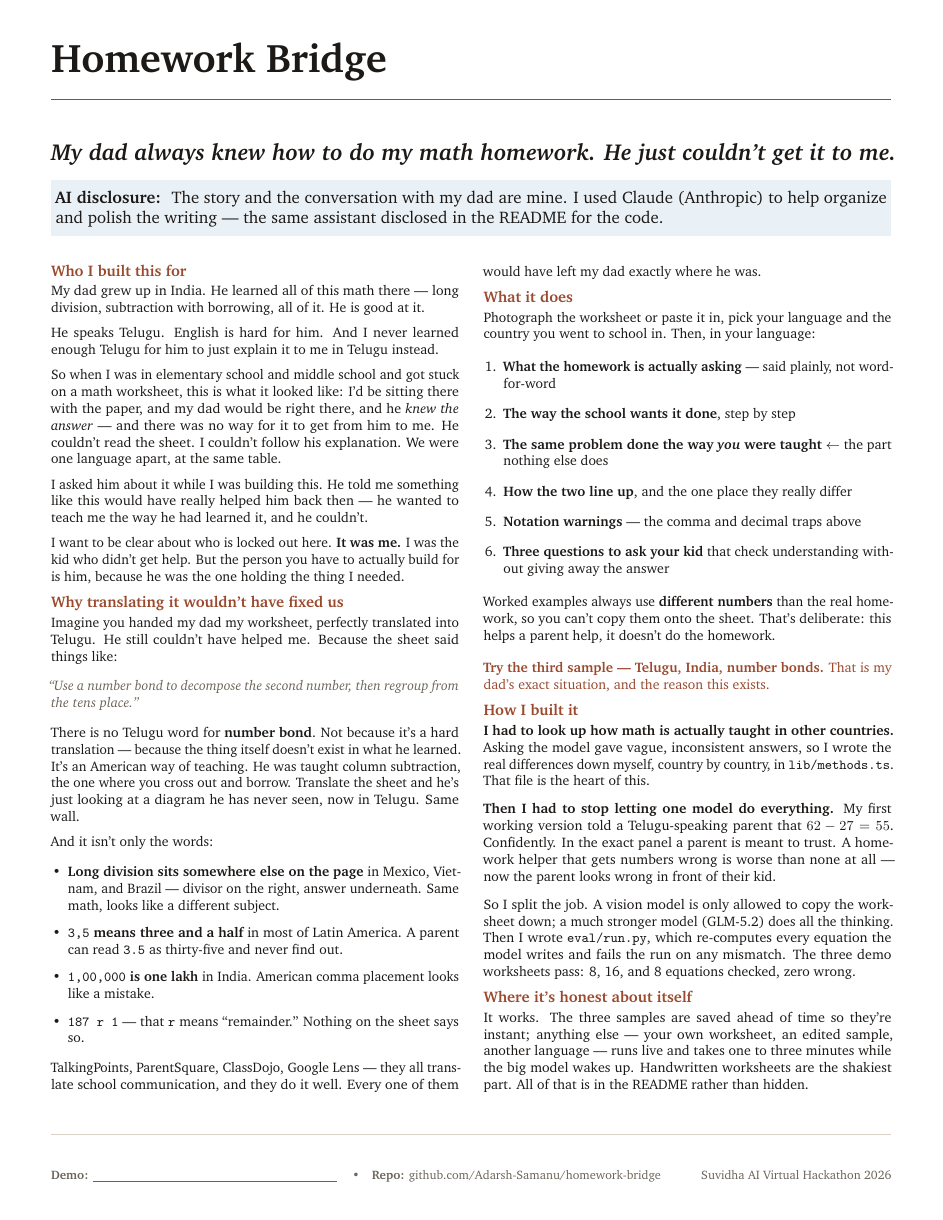
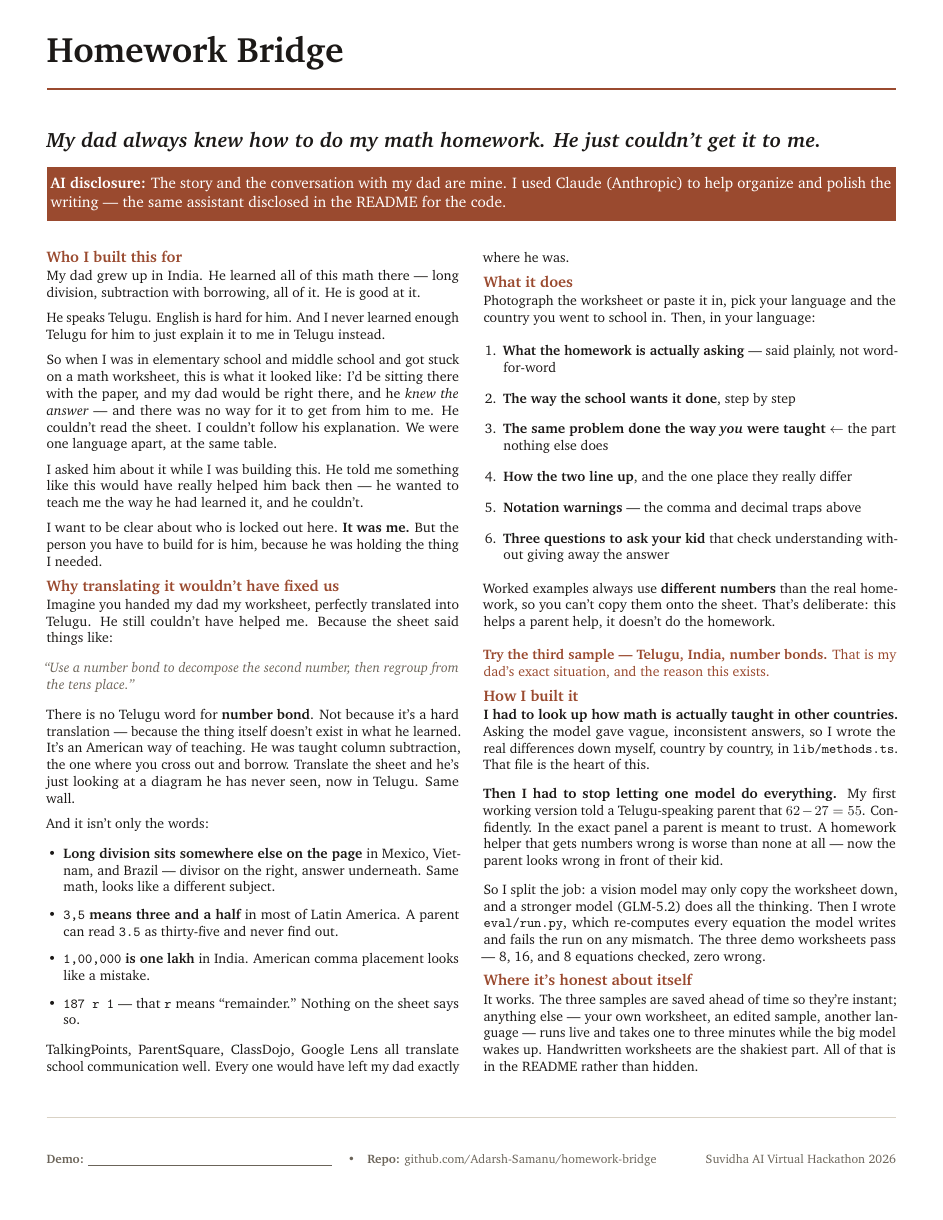
Before and after one commit to Adarsh-Samanu/homework-bridge, a LaTeX document (ONEPAGER.tex): the whole page. The pictures show the PDF file ONEPAGER.pdf that the author committed with the source.

Commit message:
Make the AI disclosure visually unmissable
White on the accent colour at large size, spanning the full width under the
headline - reads as a statement rather than a footnote. Trimmed three
paragraphs and tightened spacing to keep it on one page.

```diff
--- a/ONEPAGER.tex
+++ b/ONEPAGER.tex
@@ -42,10 +42,10 @@
 \headline{My dad always knew how to do my math homework. He just couldn't get it to me.}
 \vspace{3pt}
 
-\noindent\colorbox{schoolbg}{\parbox{\dimexpr\textwidth-2\fboxsep}{\vspace{4pt}\Large\color{ink}%
-\textbf{AI disclosure:}\; The story and the conversation with my dad are mine. I used Claude
+\noindent\colorbox{accent}{\parbox{\dimexpr\textwidth-2\fboxsep}{\vspace{4pt}\large\color{white}%
+\textbf{AI disclosure:} The story and the conversation with my dad are mine. I used Claude
 (Anthropic) to help organize and polish the writing --- the same assistant disclosed in the
-README for the code.\vspace{3pt}}}
+README for the code.\vspace{4pt}}}
 \vspace{3pt}
 
 \begin{multicols}{2}
@@ -60,7 +60,7 @@ So when I was in elementary school and middle school and got stuck on a math wor
 
 I asked him about it while I was building this. He told me something like this would have really helped him back then --- he wanted to teach me the way he had learned it, and he couldn't.
 
-I want to be clear about who is locked out here. \textbf{It was me.} I was the kid who didn't get help. But the person you have to actually build for is him, because he was the one holding the thing I needed.
+I want to be clear about who is locked out here. \textbf{It was me.} But the person you have to build for is him, because he was holding the thing I needed.
 
 \section*{Why translating it wouldn't have fixed us}
 
@@ -81,7 +81,7 @@ And it isn't only the words:
   \item \textbf{\texttt{187 r 1}} --- that \texttt{r} means ``remainder.'' Nothing on the sheet says so.
 \end{itemize}
 
-TalkingPoints, ParentSquare, ClassDojo, Google Lens --- they all translate school communication, and they do it well. Every one of them would have left my dad exactly where he was.
+TalkingPoints, ParentSquare, ClassDojo, Google Lens all translate school communication well. Every one would have left my dad exactly where he was.
 
 \section*{What it does}
 
@@ -107,7 +107,7 @@ Worked examples always use \textbf{different numbers} than the real homework, so
 
 \textbf{Then I had to stop letting one model do everything.} My first working version told a Telugu-speaking parent that $62-27=55$. Confidently. In the exact panel a parent is meant to trust. A homework helper that gets numbers wrong is worse than none at all --- now the parent looks wrong in front of their kid.
 
-So I split the job. A vision model is only allowed to copy the worksheet down; a much stronger model (GLM-5.2) does all the thinking. Then I wrote \texttt{eval/run.py}, which re-computes every equation the model writes and fails the run on any mismatch. The three demo worksheets pass: 8, 16, and 8 equations checked, zero wrong.
+So I split the job: a vision model may only copy the worksheet down, and a stronger model (GLM-5.2) does all the thinking. Then I wrote \texttt{eval/run.py}, which re-computes every equation the model writes and fails the run on any mismatch. The three demo worksheets pass --- 8, 16, and 8 equations checked, zero wrong.
 
 \section*{Where it's honest about itself}
 
```
Also changed, not shown: ONEPAGER.pdf, ONEPAGER.tex (8 more changed lines).
